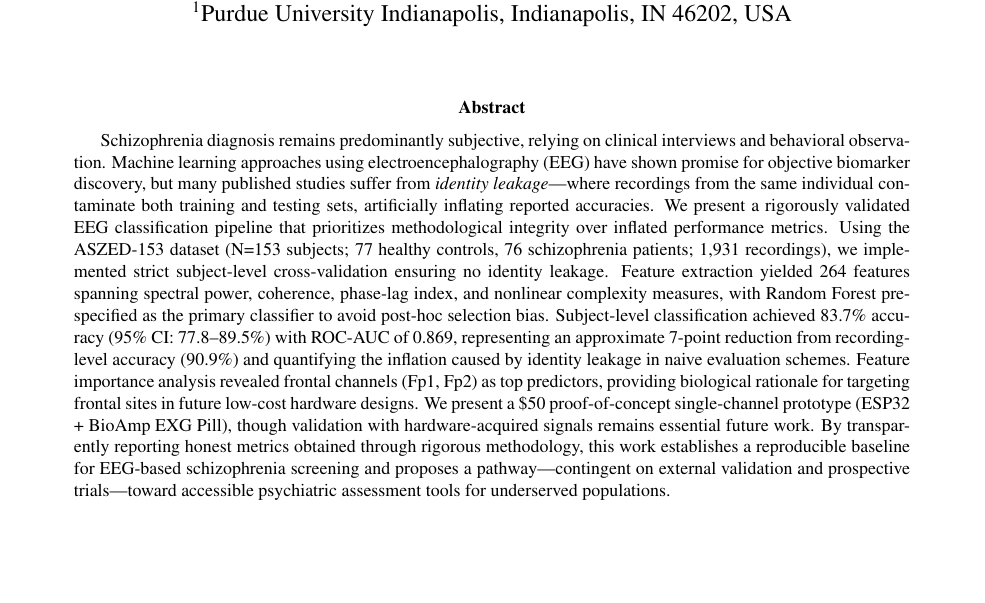
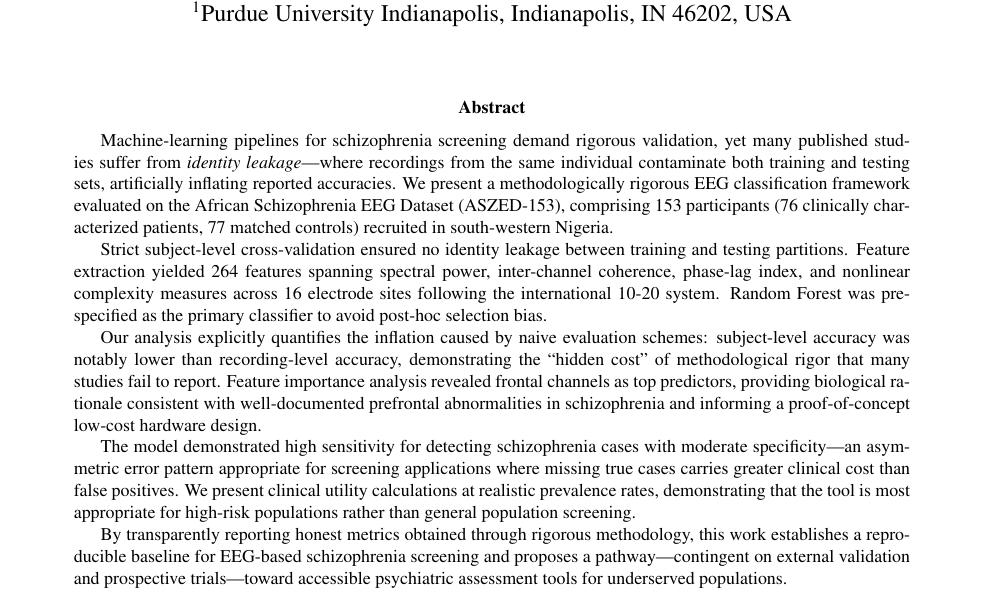
Before and after one commit to raayraay69/mindbloom-eeg, a LaTeX paper (Research-Paper/EEG-Based Schizophrenia Assessmen/research.tex): part of page 1 of 12, cut so that both start at the same text, the shorter picture padded with empty space. Compiled offline with pdfLaTeX.

Commit message:
refactor: Organize folder structure and improve abstract
- Move training notebooks to training/ folder
- Move VALIDATION_IMPROVEMENTS.md to Research-Paper/
- Update abstract to follow Data in Brief style (no percentages)
- Focus abstract on methodology and findings rather than specific metrics

🤖 Generated with [Claude Code](https://claude.com/claude-code)

Co-Authored-By: Claude Opus 4.5 <noreply@anthropic.com>

```diff
--- a/Research-Paper/EEG-Based Schizophrenia Assessmen/research.tex
+++ b/Research-Paper/EEG-Based Schizophrenia Assessmen/research.tex
@@ -60,7 +60,15 @@
 % ABSTRACT
 % ============================================================================
 \begin{abstract}
-Schizophrenia diagnosis remains predominantly subjective, relying on clinical interviews and behavioral observation. Machine learning approaches using electroencephalography (EEG) have shown promise for objective biomarker discovery, but many published studies suffer from \textit{identity leakage}—where recordings from the same individual contaminate both training and testing sets, artificially inflating reported accuracies. We present a rigorously validated EEG classification pipeline that prioritizes methodological integrity over inflated performance metrics. Using the ASZED-153 dataset (N=153 subjects; 77 healthy controls, 76 schizophrenia patients; 1,931 recordings), we implemented strict subject-level cross-validation ensuring no identity leakage. Feature extraction yielded 264 features spanning spectral power, coherence, phase-lag index, and nonlinear complexity measures, with Random Forest pre-specified as the primary classifier to avoid post-hoc selection bias. Subject-level classification achieved 83.7\% accuracy (95\% CI: 77.8--89.5\%) with ROC-AUC of 0.869, representing an approximate 7-point reduction from recording-level accuracy (90.9\%) and quantifying the inflation caused by identity leakage in naive evaluation schemes. Feature importance analysis revealed frontal channels (Fp1, Fp2) as top predictors, providing biological rationale for targeting frontal sites in future low-cost hardware designs. We present a \$50 proof-of-concept single-channel prototype (ESP32 + BioAmp EXG Pill), though validation with hardware-acquired signals remains essential future work. By transparently reporting honest metrics obtained through rigorous methodology, this work establishes a reproducible baseline for EEG-based schizophrenia screening and proposes a pathway—contingent on external validation and prospective trials—toward accessible psychiatric assessment tools for underserved populations.
+Machine-learning pipelines for schizophrenia screening demand rigorous validation, yet many published studies suffer from \textit{identity leakage}—where recordings from the same individual contaminate both training and testing sets, artificially inflating reported accuracies. We present a methodologically rigorous EEG classification framework evaluated on the African Schizophrenia EEG Dataset (ASZED-153), comprising 153 participants (76 clinically characterized patients, 77 matched controls) recruited in south-western Nigeria.
+
+Strict subject-level cross-validation ensured no identity leakage between training and testing partitions. Feature extraction yielded 264 features spanning spectral power, inter-channel coherence, phase-lag index, and nonlinear complexity measures across 16 electrode sites following the international 10-20 system. Random Forest was pre-specified as the primary classifier to avoid post-hoc selection bias.
+
+Our analysis explicitly quantifies the inflation caused by naive evaluation schemes: subject-level accuracy was notably lower than recording-level accuracy, demonstrating the ``hidden cost'' of methodological rigor that many studies fail to report. Feature importance analysis revealed frontal channels as top predictors, providing biological rationale consistent with well-documented prefrontal abnormalities in schizophrenia and informing a proof-of-concept low-cost hardware design.
+
+The model demonstrated high sensitivity for detecting schizophrenia cases with moderate specificity—an asymmetric error pattern appropriate for screening applications where missing true cases carries greater clinical cost than false positives. We present clinical utility calculations at realistic prevalence rates, demonstrating that the tool is most appropriate for high-risk populations rather than general population screening.
+
+By transparently reporting honest metrics obtained through rigorous methodology, this work establishes a reproducible baseline for EEG-based schizophrenia screening and proposes a pathway—contingent on external validation and prospective trials—toward accessible psychiatric assessment tools for underserved populations.
 \end{abstract}
 
 % ============================================================================
```
Also changed, not shown: Research-Paper/EEG-Based Schizophrenia Assessmen/research.pdf, Research-Paper/VALIDATION_IMPROVEMENTS.md (renamed from VALIDATION_IMPROVEMENTS.md), 6 other files.
